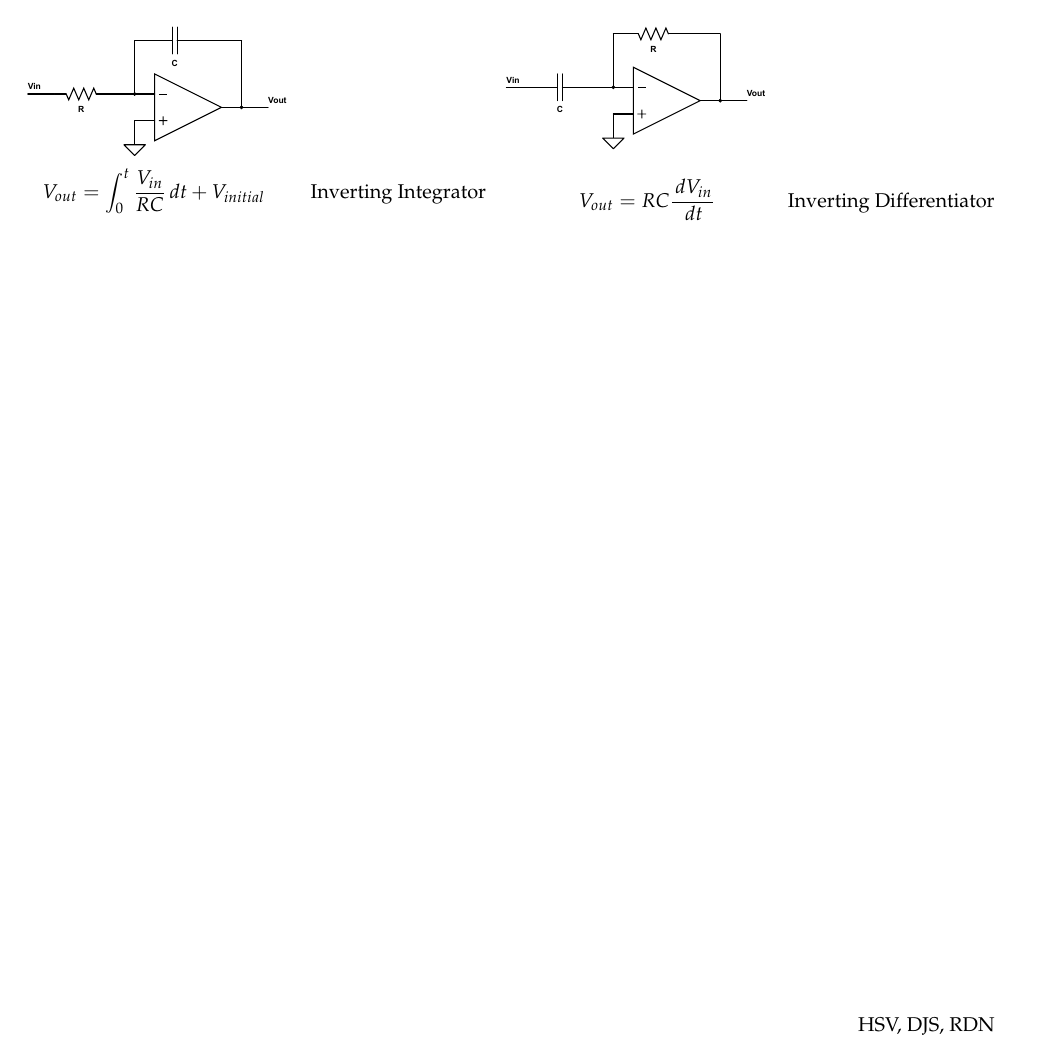
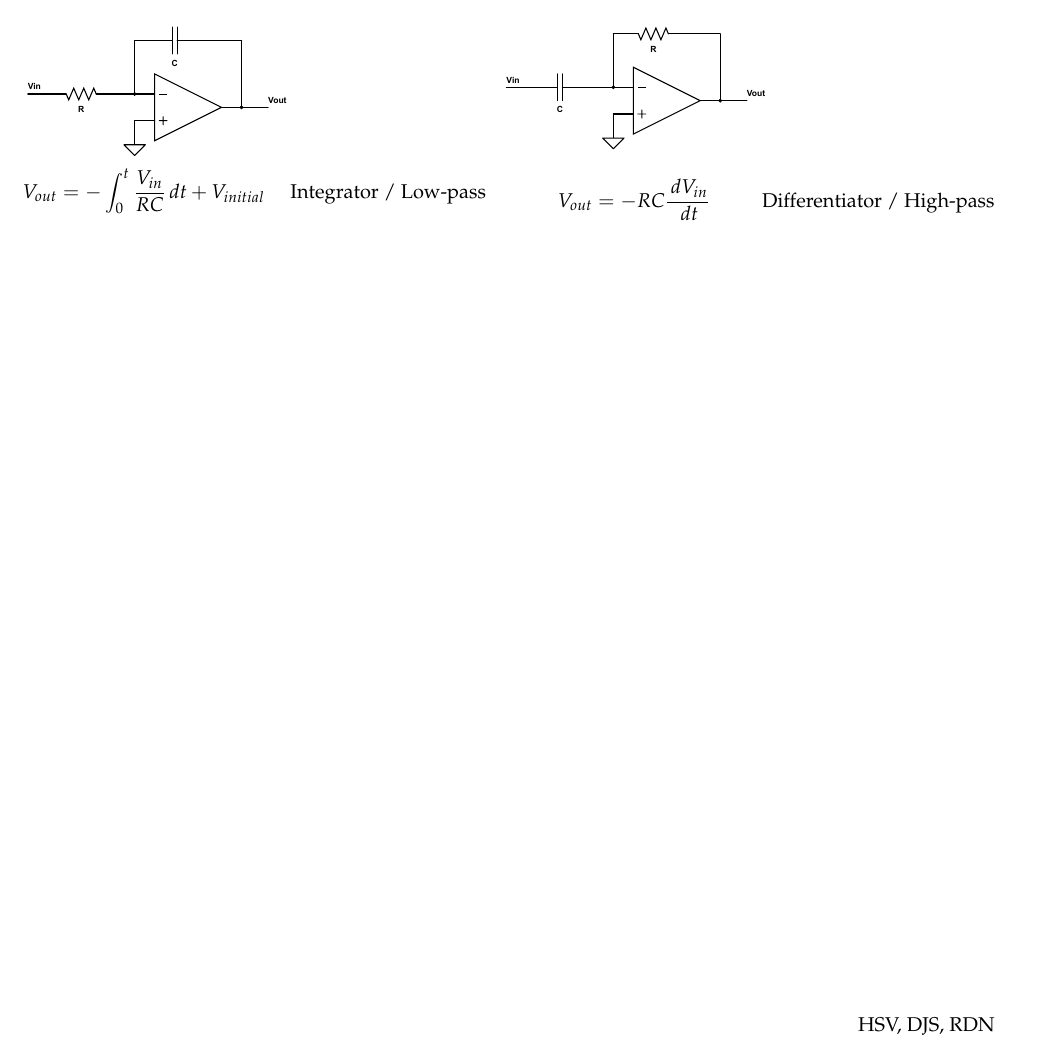
Before and after one commit to hasithvm/mimir, a LaTeX document (ELEC/2507.tex): part of the page, cut so that both start at the same text. Compiled offline with pdfLaTeX.

Commit message:
quick equation fix (inverting opamps)
Signed-off-by: DarrenStahl <Dstahl14@gmail.com>

```diff
--- a/ELEC/2507.tex
+++ b/ELEC/2507.tex
@@ -73,11 +73,11 @@ V_{out} = (1 + \frac{R_1}{R_2})\cdot V_{in} \tag*{(2) Non-inverting}\\
 \begin{multicols}{2}
 \includegraphics[scale=0.2]{opamp-integrator.eps}
 \begin{align*}
-V_{out} = \int_0^t \frac{V_{in}}{RC} \,dt + V_{initial} \tag*{Inverting Integrator}\\
+V_{out} = -\int_0^t \frac{V_{in}}{RC} \,dt + V_{initial} \tag*{Integrator / Low-pass}\\
 \end{align*}
 \includegraphics[scale=0.2]{opamp-differentiator.eps}
 \begin{align*}
-V_{out} = RC \frac{\,dV_{in}}{\,dt} \tag*{Inverting Differentiator}\\
+V_{out} = -RC \frac{\,dV_{in}}{\,dt} \tag*{Differentiator / High-pass}\\
 \end{align*}
 \end{multicols}
 \end{document}
```
Also changed, not shown: ELEC/2507.pdf.
